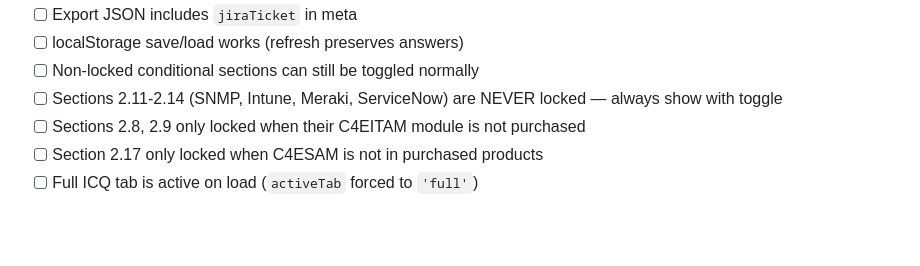
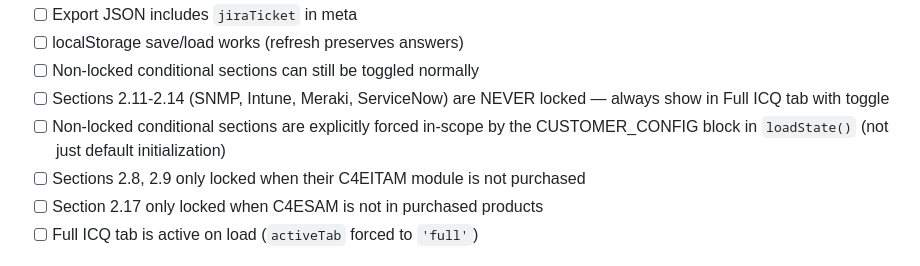
Before and after one commit to dw01-certero/icq-portal, a Markdown page: .claude/agents/icq-qa.md, the part around the change. Rendered like a GitHub page; blank space fills up the shorter version.

Commit message:
Update docs: non-locked conditional sections explicitly forced in-scope
Documents that the CUSTOMER_CONFIG block in loadState() explicitly
forces non-locked conditional sections to sectionsInScope=true,
ensuring 2.11-2.14 always appear in the Full ICQ tab.

Co-Authored-By: Claude Opus 4.6 <noreply@anthropic.com>

```diff
--- a/.claude/agents/icq-qa.md
+++ b/.claude/agents/icq-qa.md
@@ -97,7 +97,8 @@ You:
 - [ ] Export JSON includes `jiraTicket` in meta
 - [ ] localStorage save/load works (refresh preserves answers)
 - [ ] Non-locked conditional sections can still be toggled normally
-- [ ] Sections 2.11-2.14 (SNMP, Intune, Meraki, ServiceNow) are NEVER locked — always show with toggle
+- [ ] Sections 2.11-2.14 (SNMP, Intune, Meraki, ServiceNow) are NEVER locked — always show in Full ICQ tab with toggle
+- [ ] Non-locked conditional sections are explicitly forced in-scope by the CUSTOMER_CONFIG block in `loadState()` (not just default initialization)
 - [ ] Sections 2.8, 2.9 only locked when their C4EITAM module is not purchased
 - [ ] Section 2.17 only locked when C4ESAM is not in purchased products
 - [ ] Full ICQ tab is active on load (`activeTab` forced to `'full'`)
```
Also changed, not shown: CLAUDE.md (+1 -1 lines), 1 other file.
